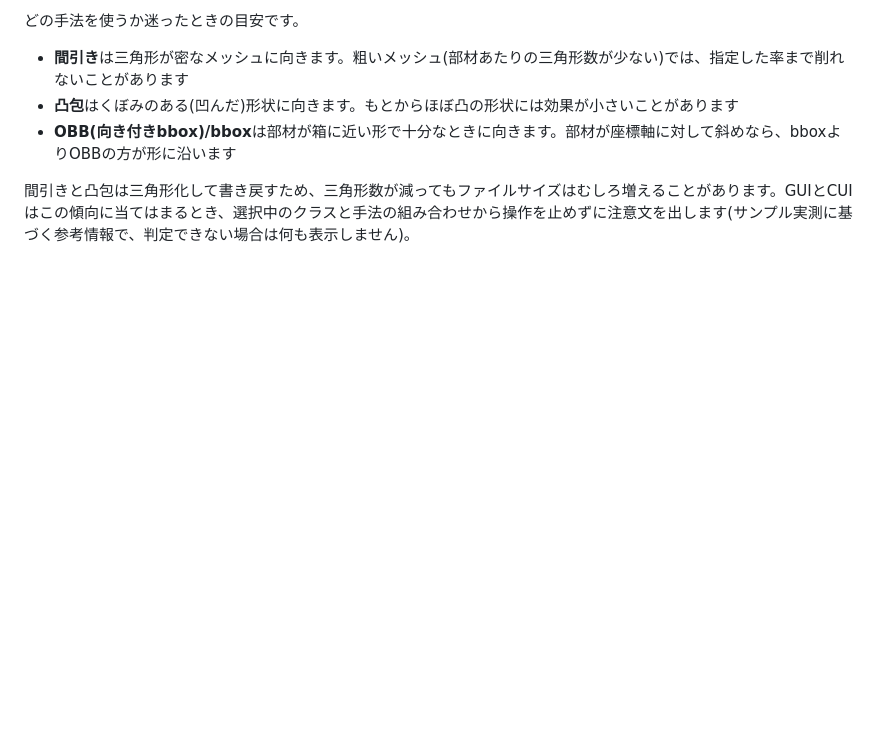
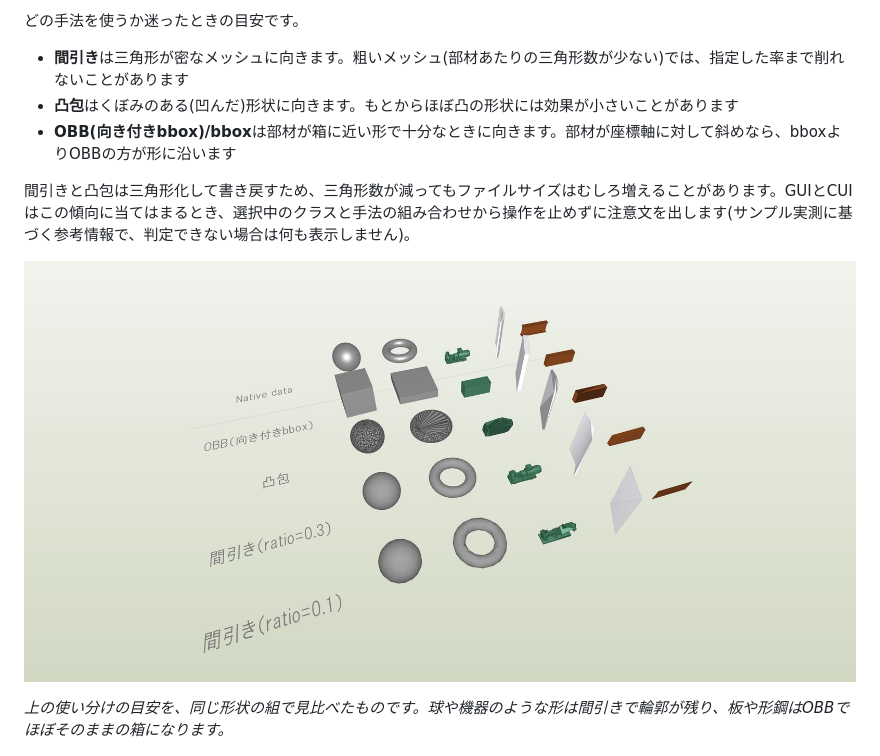
Before and after one commit to Kurikara-dev/ifc-occam, a Markdown page: README.ja.md, the part around the change. Rendered like a GitHub page; pictures changed too: docs/images/method-comparison.jpg (added); blank space fills up the shorter version.

```diff
--- a/README.ja.md
+++ b/README.ja.md
@@ -81,6 +81,10 @@ python -m ifc_occam serve
 - **OBB(向き付きbbox)/bbox**は部材が箱に近い形で十分なときに向きます。部材が座標軸に対して斜めなら、bboxよりOBBの方が形に沿います
 
 間引きと凸包は三角形化して書き戻すため、三角形数が減ってもファイルサイズはむしろ増えることがあります。GUIとCUIはこの傾向に当てはまるとき、選択中のクラスと手法の組み合わせから操作を止めずに注意文を出します(サンプル実測に基づく参考情報で、判定できない場合は何も表示しません)。
+
+![同じ形状の組にOBB・凸包・間引きを適用した比較。手法ごとに形の残り方が違う](docs/images/method-comparison.jpg)
+
+*上の使い分けの目安を、同じ形状の組で見比べたものです。球や機器のような形は間引きで輪郭が残り、板や形鋼はOBBでほぼそのままの箱になります。*
 
 ![GUIの全体像。左にクラス別ランキング、右に3Dビュー](docs/images/gui-overview.png)
 
```
Also changed, not shown: README.md (+4 -0 lines).
